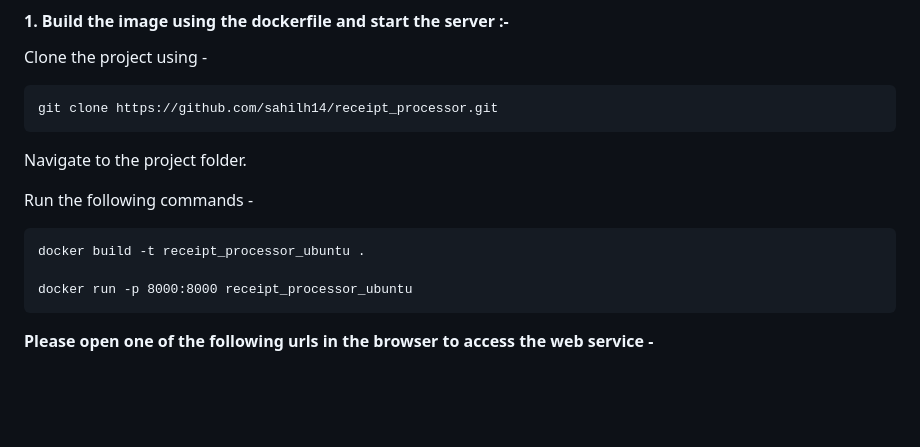
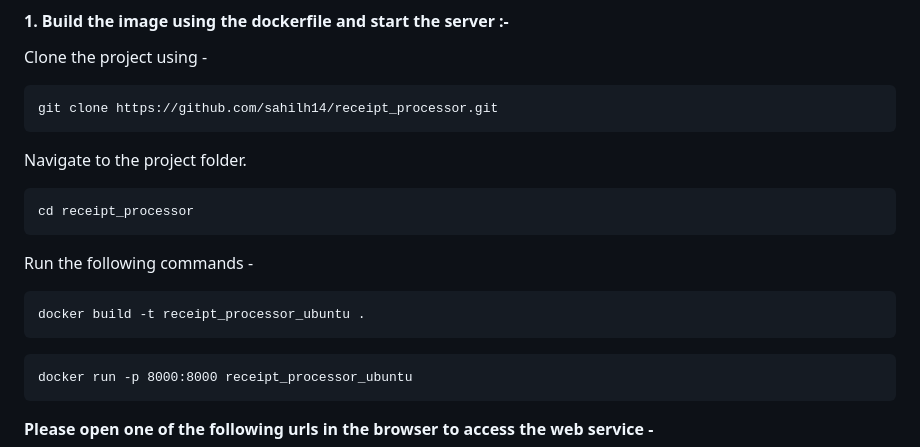
Before and after one commit to sahilh14/receipt_processor, a Markdown page: README.md, the part around the change. GitHub-like rendering; blank space fills up the shorter version.

````diff
--- a/README.md
+++ b/README.md
@@ -12,11 +12,16 @@ git clone https://github.com/sahilh14/receipt_processor.git
 
 Navigate to the project folder.
 
+```
+cd receipt_processor
+```
+
 Run the following commands -
 
 ```
 docker build -t receipt_processor_ubuntu .
-
+```
+```
 docker run -p 8000:8000 receipt_processor_ubuntu
 ```
 
````
